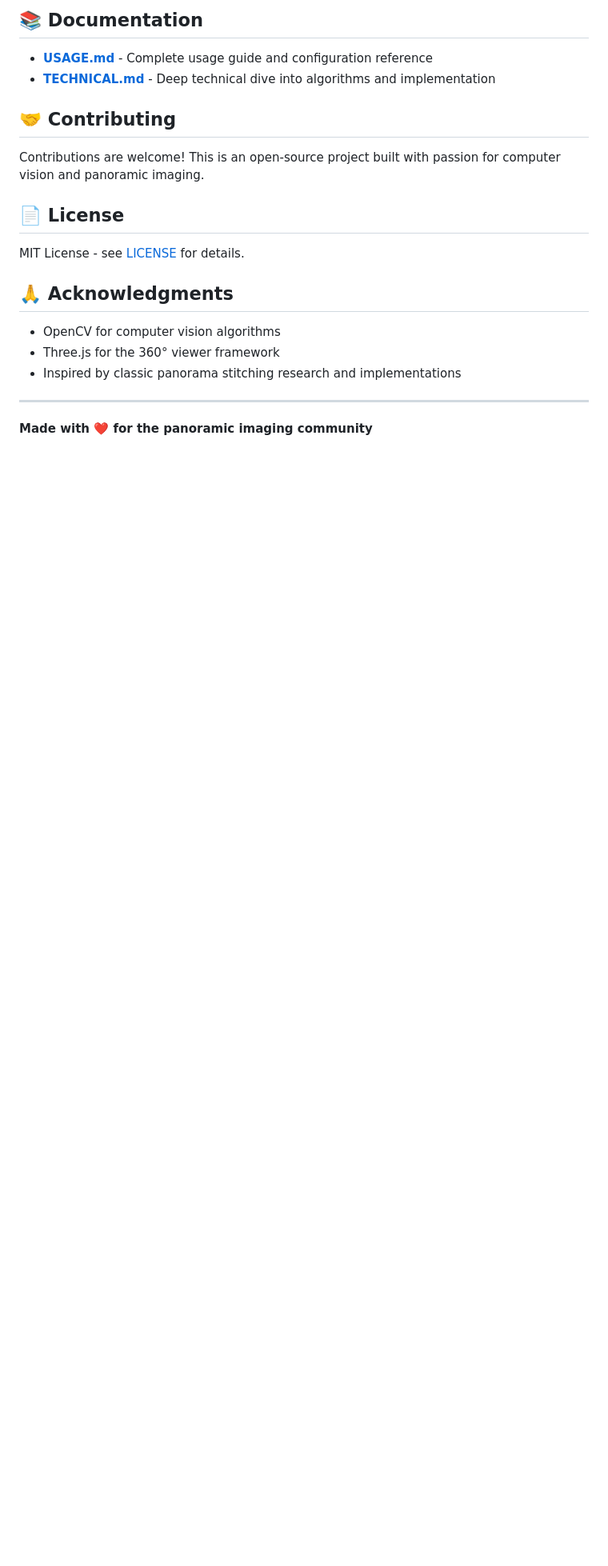
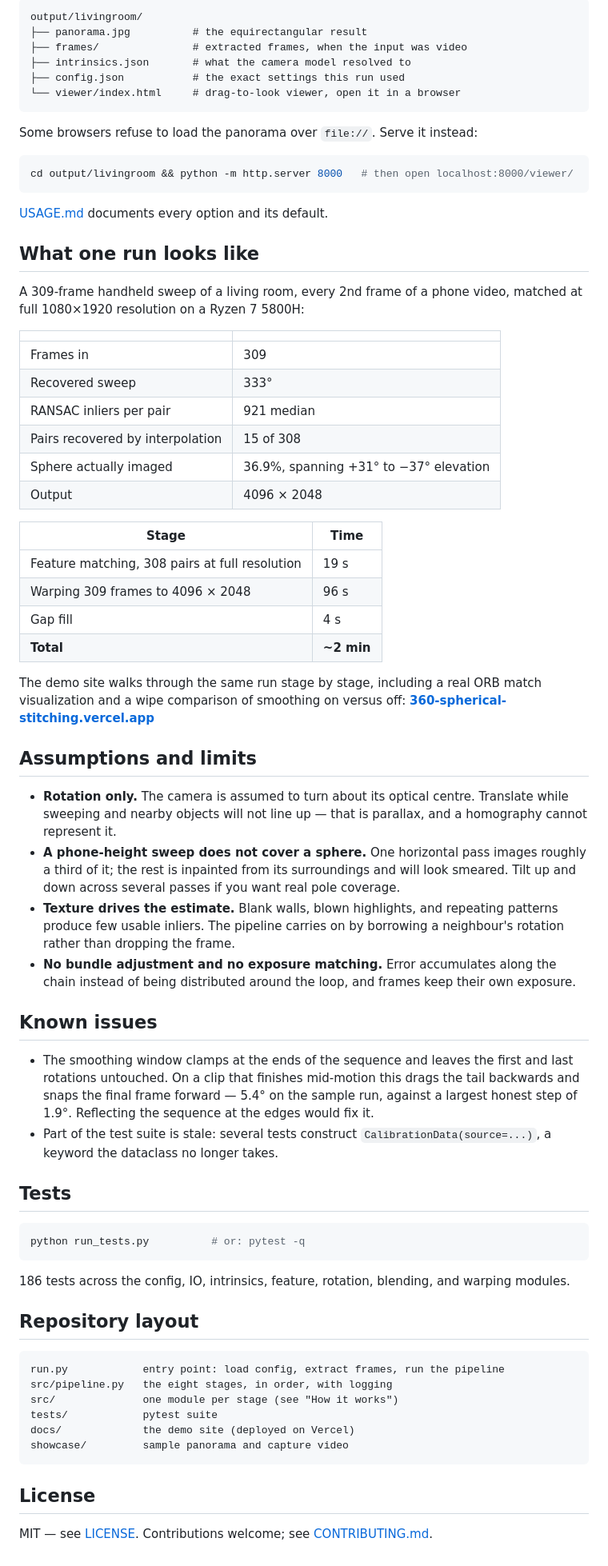
Before and after one commit to Kronbii/360-spherical-stitching, a Markdown page: README.md, the part around one of its changes. Shown at 80% size. Drawn GitHub-style; blank space fills up the shorter version.

````diff
--- a/README.md
+++ b/README.md
@@ -85,23 +81,90 @@ The generated panoramas can be:
 
-## 📚 Documentation
+```
+output/livingroom/
+├── panorama.jpg          # the equirectangular result
+├── frames/               # extracted frames, when the input was video
+├── intrinsics.json       # what the camera model resolved to
+├── config.json           # the exact settings this run used
+└── viewer/index.html     # drag-to-look viewer, open it in a browser
+```
 
-- **[USAGE.md](USAGE.md)** - Complete usage guide and configuration reference
-- **[TECHNICAL.md](TECHNICAL.md)** - Deep technical dive into algorithms and implementation
+Some browsers refuse to load the panorama over `file://`. Serve it instead:
 
-## 🤝 Contributing
+```bash
+cd output/livingroom && python -m http.server 8000   # then open localhost:8000/viewer/
+```
 
-Contributions are welcome! This is an open-source project built with passion for computer vision and panoramic imaging.
+[USAGE.md](USAGE.md) documents every option and its default.
 
-## 📄 License
+## What one run looks like
 
-MIT License - see [LICENSE](LICENSE) for details.
+A 309-frame handheld sweep of a living room, every 2nd frame of a phone video, matched
+at full 1080×1920 resolution on a Ryzen 7 5800H:
 
-## 🙏 Acknowledgments
+| | |
+|---|---|
+| Frames in | 309 |
+| Recovered sweep | 333° |
+| RANSAC inliers per pair | 921 median |
+| Pairs recovered by interpolation | 15 of 308 |
+| Sphere actually imaged | 36.9%, spanning +31° to −37° elevation |
+| Output | 4096 × 2048 |
 
-- OpenCV for computer vision algorithms
-- Three.js for the 360° viewer framework
-- Inspired by classic panorama stitching research and implementations
+| Stage | Time |
+|---|---|
+| Feature matching, 308 pairs at full resolution | 19 s |
+| Warping 309 frames to 4096 × 2048 | 96 s |
+| Gap fill | 4 s |
+| **Total** | **~2 min** |
 
----
+The demo site walks through the same run stage by stage, including a real ORB match
+visualization and a wipe comparison of smoothing on versus off:
+**[360-spherical-stitching.vercel.app](https://360-spherical-stitching.vercel.app)**
 
-**Made with ❤️ for the panoramic imaging community**
+## Assumptions and limits
+
+- **Rotation only.** The camera is assumed to turn about its optical centre. Translate
+  while sweeping and nearby objects will not line up — that is parallax, and a
+  homography cannot represent it.
+- **A phone-height sweep does not cover a sphere.** One horizontal pass images roughly a
+  third of it; the rest is inpainted from its surroundings and will look smeared. Tilt up
+  and down across several passes if you want real pole coverage.
+- **Texture drives the estimate.** Blank walls, blown highlights, and repeating patterns
+  produce few usable inliers. The pipeline carries on by borrowing a neighbour's rotation
+  rather than dropping the frame.
+- **No bundle adjustment and no exposure matching.** Error accumulates along the chain
+  instead of being distributed around the loop, and frames keep their own exposure.
+
+## Known issues
+
+- The smoothing window clamps at the ends of the sequence and leaves the first and last
+  rotations untouched. On a clip that finishes mid-motion this drags the tail backwards
+  and snaps the final frame forward — 5.4° on the sample run, against a largest honest
+  step of 1.9°. Reflecting the sequence at the edges would fix it.
+- Part of the test suite is stale: several tests construct `CalibrationData(source=...)`,
+  a keyword the dataclass no longer takes.
+
+## Tests
+
+```bash
+python run_tests.py          # or: pytest -q
+```
+
+186 tests across the config, IO, intrinsics, feature, rotation, blending, and warping
+modules.
+
+## Repository layout
+
+```
+run.py            entry point: load config, extract frames, run the pipeline
+src/pipeline.py   the eight stages, in order, with logging
+src/              one module per stage (see "How it works")
+tests/            pytest suite
+docs/             the demo site (deployed on Vercel)
+showcase/         sample panorama and capture video
+```
+
+## License
+
+MIT — see [LICENSE](LICENSE). Contributions welcome; see
+[CONTRIBUTING.md](CONTRIBUTING.md).
````
Also changed, not shown: other parts of README.md (+57 -61 lines).
